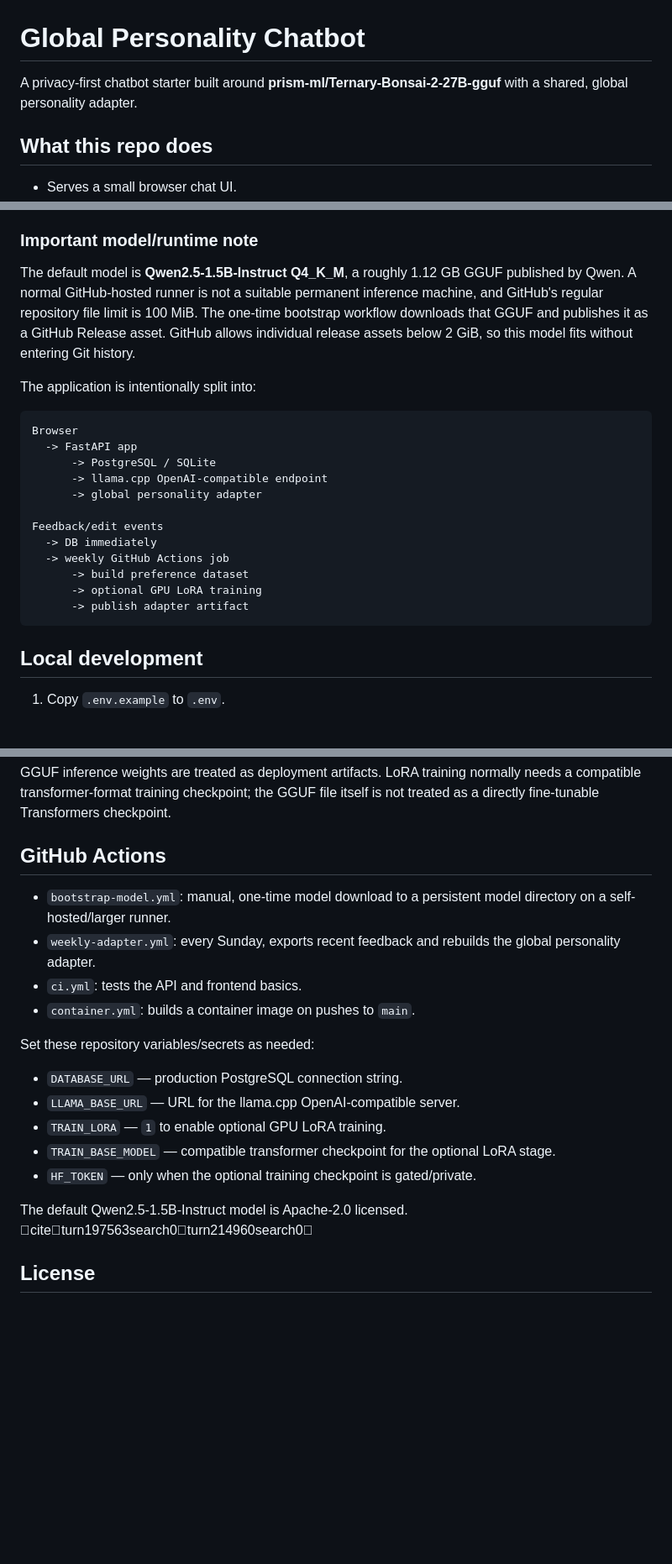
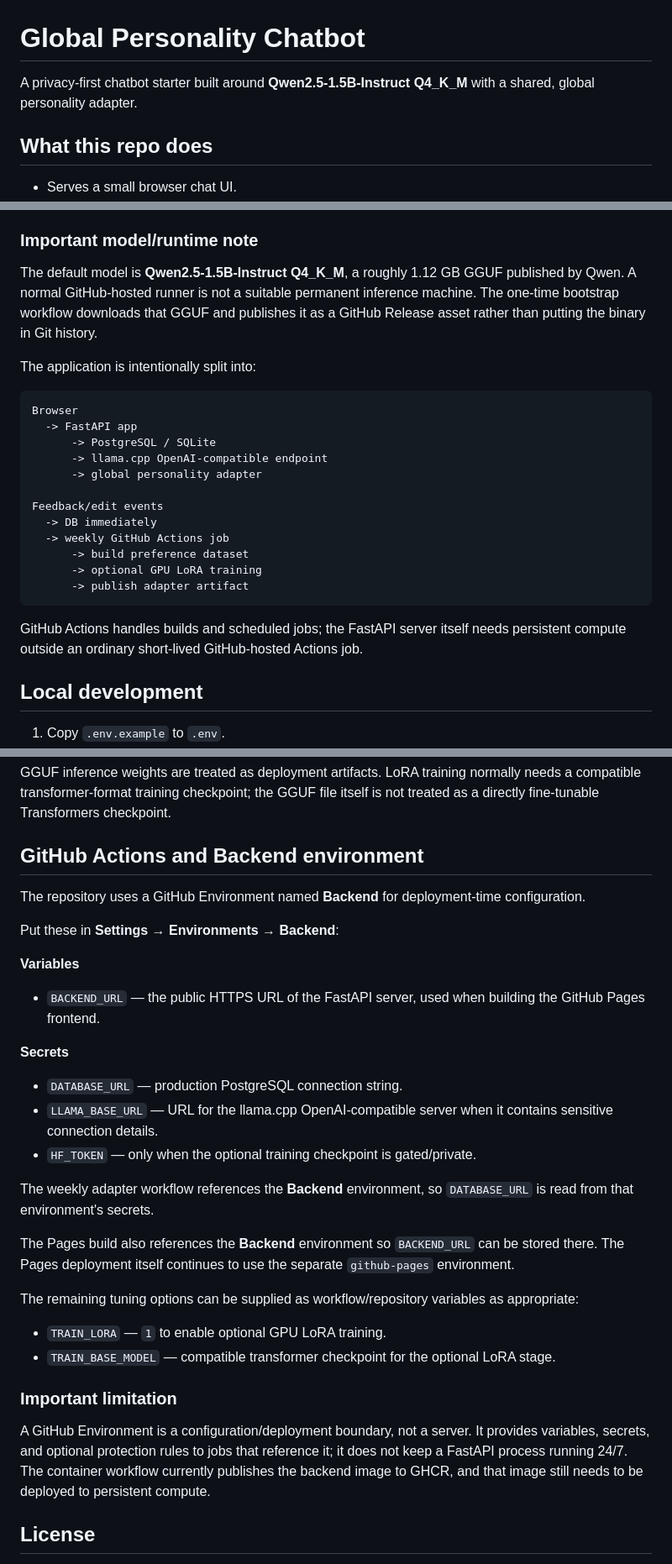
Before and after one commit to ThatOneMemeGuyFromYoutube/chatbotwithglobalpersonalization, a Markdown page: README.md, 3 parts joined by grey strips. Shown at 84% size. Rendered like a GitHub page; blank space fills up the shorter version.

Commit message:
Document Backend environment configuration

````diff
--- a/README.md
+++ b/README.md
@@ -1,6 +1,6 @@
 # Global Personality Chatbot
 
-A privacy-first chatbot starter built around **prism-ml/Ternary-Bonsai-2-27B-gguf** with a shared, global personality adapter.
+A privacy-first chatbot starter built around **Qwen2.5-1.5B-Instruct Q4_K_M** with a shared, global personality adapter.
 
 ## What this repo does
 
@@ -15,7 +15,7 @@ A privacy-first chatbot starter built around **prism-ml/Ternary-Bonsai-2-27B-ggu
 
 ### Important model/runtime note
 
-The default model is **Qwen2.5-1.5B-Instruct Q4_K_M**, a roughly 1.12 GB GGUF published by Qwen. A normal GitHub-hosted runner is not a suitable permanent inference machine, and GitHub's regular repository file limit is 100 MiB. The one-time bootstrap workflow downloads that GGUF and publishes it as a GitHub Release asset. GitHub allows individual release assets below 2 GiB, so this model fits without entering Git history.
+The default model is **Qwen2.5-1.5B-Instruct Q4_K_M**, a roughly 1.12 GB GGUF published by Qwen. A normal GitHub-hosted runner is not a suitable permanent inference machine. The one-time bootstrap workflow downloads that GGUF and publishes it as a GitHub Release asset rather than putting the binary in Git history.
 
 The application is intentionally split into:
 
@@ -33,6 +33,8 @@ Feedback/edit events
       -> optional GPU LoRA training
       -> publish adapter artifact
 ```
+
+GitHub Actions handles builds and scheduled jobs; the FastAPI server itself needs persistent compute outside an ordinary short-lived GitHub-hosted Actions job.
 
 ## Local development
 
@@ -83,22 +83,31 @@ There are two layers:
 
 GGUF inference weights are treated as deployment artifacts. LoRA training normally needs a compatible transformer-format training checkpoint; the GGUF file itself is not treated as a directly fine-tunable Transformers checkpoint.
 
-## GitHub Actions
+## GitHub Actions and Backend environment
 
-- `bootstrap-model.yml`: manual, one-time model download to a persistent model directory on a self-hosted/larger runner.
-- `weekly-adapter.yml`: every Sunday, exports recent feedback and rebuilds the global personality adapter.
-- `ci.yml`: tests the API and frontend basics.
-- `container.yml`: builds a container image on pushes to `main`.
+The repository uses a GitHub Environment named **Backend** for deployment-time configuration.
 
-Set these repository variables/secrets as needed:
+Put these in **Settings → Environments → Backend**:
 
+**Variables**
+- `BACKEND_URL` — the public HTTPS URL of the FastAPI server, used when building the GitHub Pages frontend.
+
+**Secrets**
 - `DATABASE_URL` — production PostgreSQL connection string.
-- `LLAMA_BASE_URL` — URL for the llama.cpp OpenAI-compatible server.
+- `LLAMA_BASE_URL` — URL for the llama.cpp OpenAI-compatible server when it contains sensitive connection details.
+- `HF_TOKEN` — only when the optional training checkpoint is gated/private.
+
+The weekly adapter workflow references the **Backend** environment, so `DATABASE_URL` is read from that environment's secrets.
+
+The Pages build also references the **Backend** environment so `BACKEND_URL` can be stored there. The Pages deployment itself continues to use the separate `github-pages` environment.
+
+The remaining tuning options can be supplied as workflow/repository variables as appropriate:
 - `TRAIN_LORA` — `1` to enable optional GPU LoRA training.
 - `TRAIN_BASE_MODEL` — compatible transformer checkpoint for the optional LoRA stage.
-- `HF_TOKEN` — only when the optional training checkpoint is gated/private.
 
-The default Qwen2.5-1.5B-Instruct model is Apache-2.0 licensed. citeturn197563search0turn214960search0
+### Important limitation
+
+A GitHub Environment is a configuration/deployment boundary, not a server. It provides variables, secrets, and optional protection rules to jobs that reference it; it does not keep a FastAPI process running 24/7. The container workflow currently publishes the backend image to GHCR, and that image still needs to be deployed to persistent compute.
 
 ## License
 
````
Also changed, not shown: other parts of README.md (+0 -2 lines).
